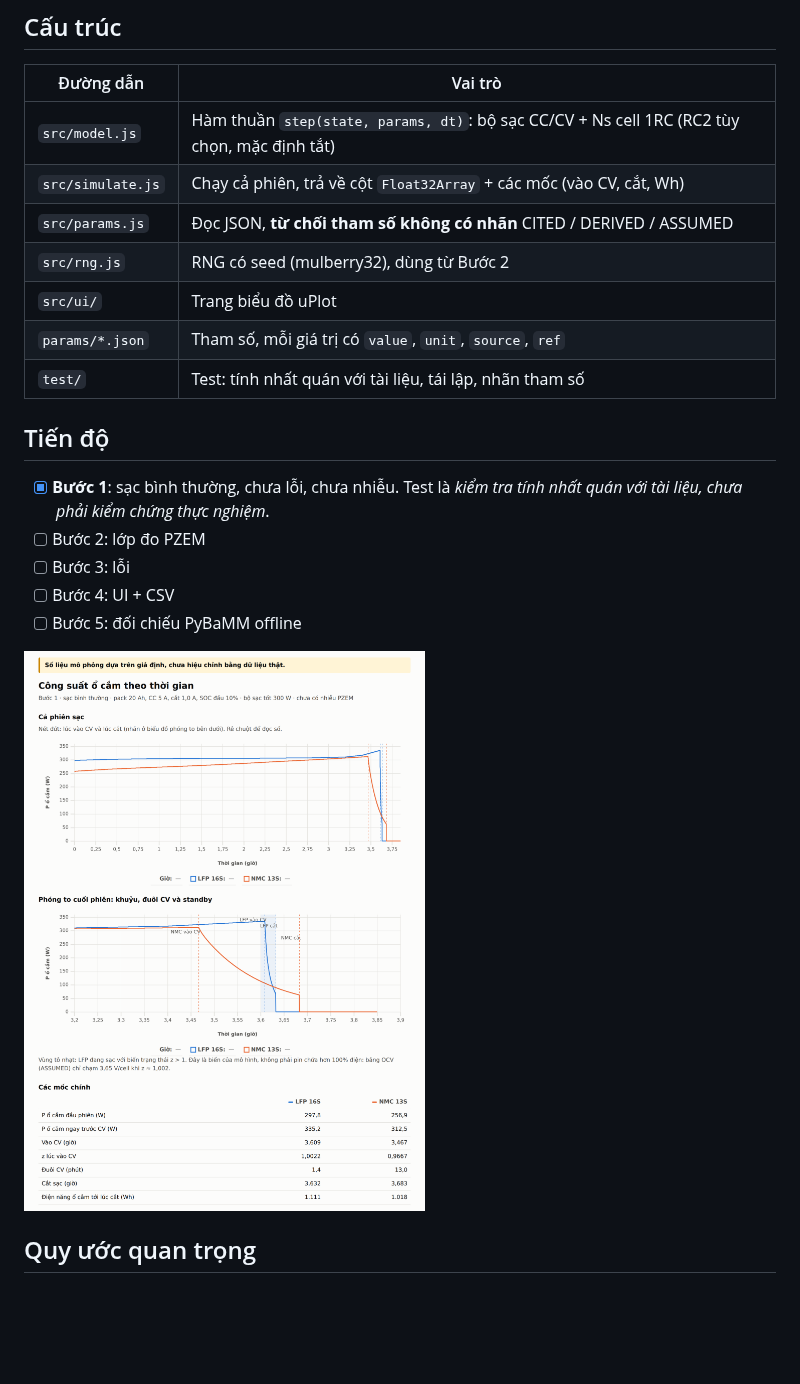
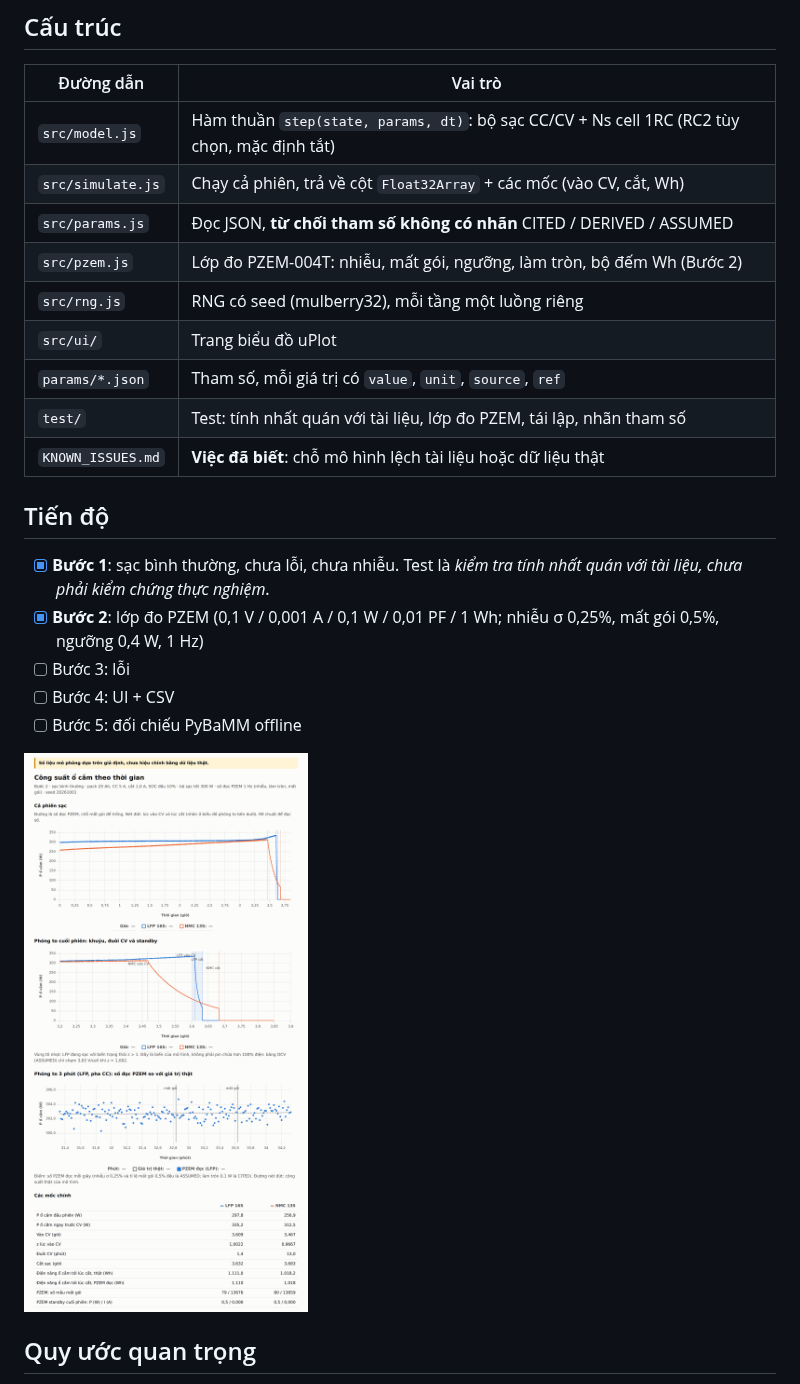
Before and after one commit to satruong2/web-ielts, a Markdown page: sacan-sim/README.md, the part around the change. Rendered like a GitHub page; pictures changed too: sacan-sim/docs/buoc2-pzem.png (added); blank space fills up the shorter version.

```diff
--- a/sacan-sim/README.md
+++ b/sacan-sim/README.md
@@ -20,20 +20,22 @@ npm test         # chạy test (vitest)
 | `src/model.js` | Hàm thuần `step(state, params, dt)`: bộ sạc CC/CV + Ns cell 1RC (RC2 tùy chọn, mặc định tắt) |
 | `src/simulate.js` | Chạy cả phiên, trả về cột `Float32Array` + các mốc (vào CV, cắt, Wh) |
 | `src/params.js` | Đọc JSON, **từ chối tham số không có nhãn** CITED / DERIVED / ASSUMED |
-| `src/rng.js` | RNG có seed (mulberry32), dùng từ Bước 2 |
+| `src/pzem.js` | Lớp đo PZEM-004T: nhiễu, mất gói, ngưỡng, làm tròn, bộ đếm Wh (Bước 2) |
+| `src/rng.js` | RNG có seed (mulberry32), mỗi tầng một luồng riêng |
 | `src/ui/` | Trang biểu đồ uPlot |
 | `params/*.json` | Tham số, mỗi giá trị có `value`, `unit`, `source`, `ref` |
-| `test/` | Test: tính nhất quán với tài liệu, tái lập, nhãn tham số |
+| `test/` | Test: tính nhất quán với tài liệu, lớp đo PZEM, tái lập, nhãn tham số |
+| `KNOWN_ISSUES.md` | **Việc đã biết**: chỗ mô hình lệch tài liệu hoặc dữ liệu thật |
 
 ## Tiến độ
 
 - [x] **Bước 1**: sạc bình thường, chưa lỗi, chưa nhiễu. Test là *kiểm tra tính nhất quán với tài liệu, chưa phải kiểm chứng thực nghiệm*.
-- [ ] Bước 2: lớp đo PZEM
+- [x] **Bước 2**: lớp đo PZEM (0,1 V / 0,001 A / 0,1 W / 0,01 PF / 1 Wh; nhiễu σ 0,25%, mất gói 0,5%, ngưỡng 0,4 W, 1 Hz)
 - [ ] Bước 3: lỗi
 - [ ] Bước 4: UI + CSV
 - [ ] Bước 5: đối chiếu PyBaMM offline
 
-![Công suất ổ cắm Bước 1](docs/buoc1-cong-suat.png)
+![Công suất ổ cắm, số đọc PZEM (Bước 2)](docs/buoc2-pzem.png)
 
 ## Quy ước quan trọng
 
```
Also changed, not shown: sacan-sim/KNOWN_ISSUES.md (added, +14 -0 lines), 8 other files.
